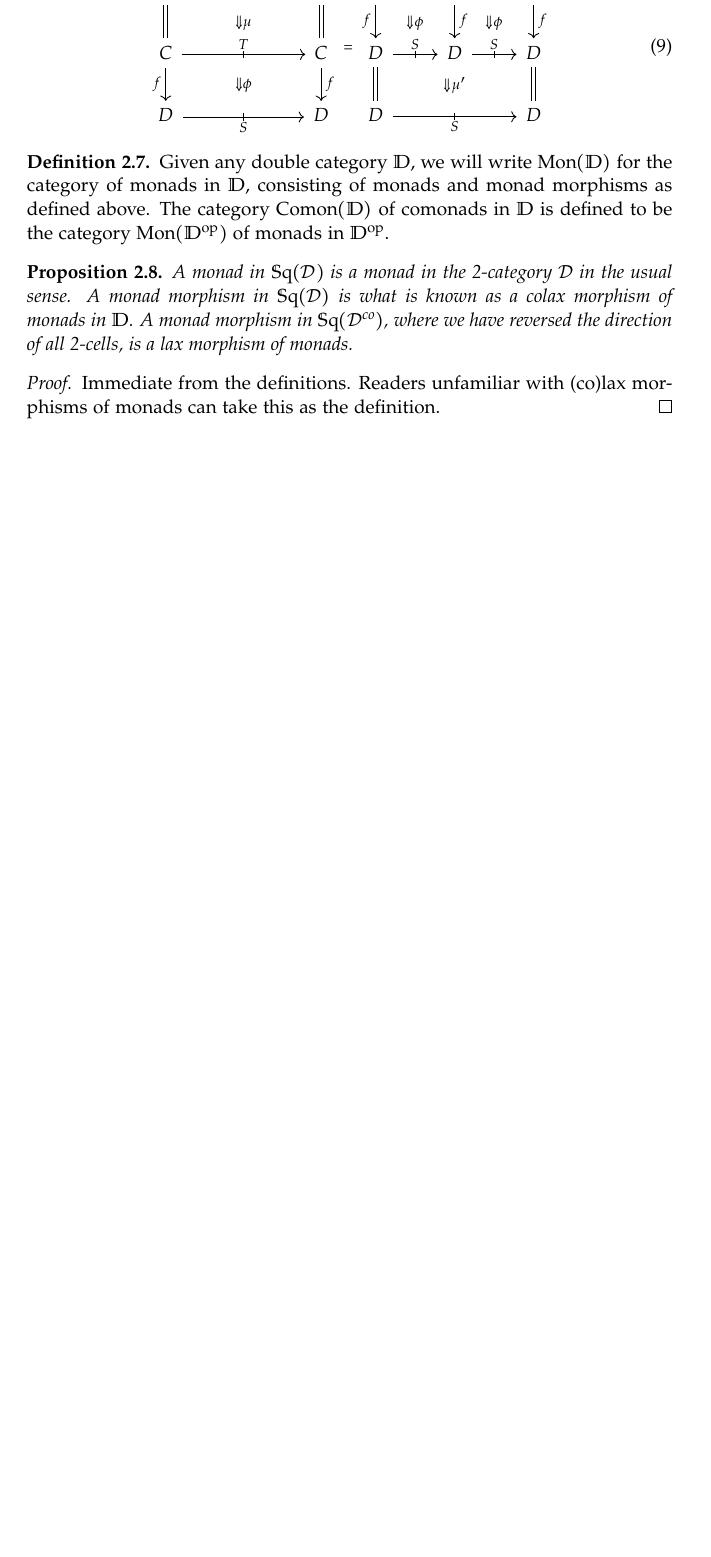
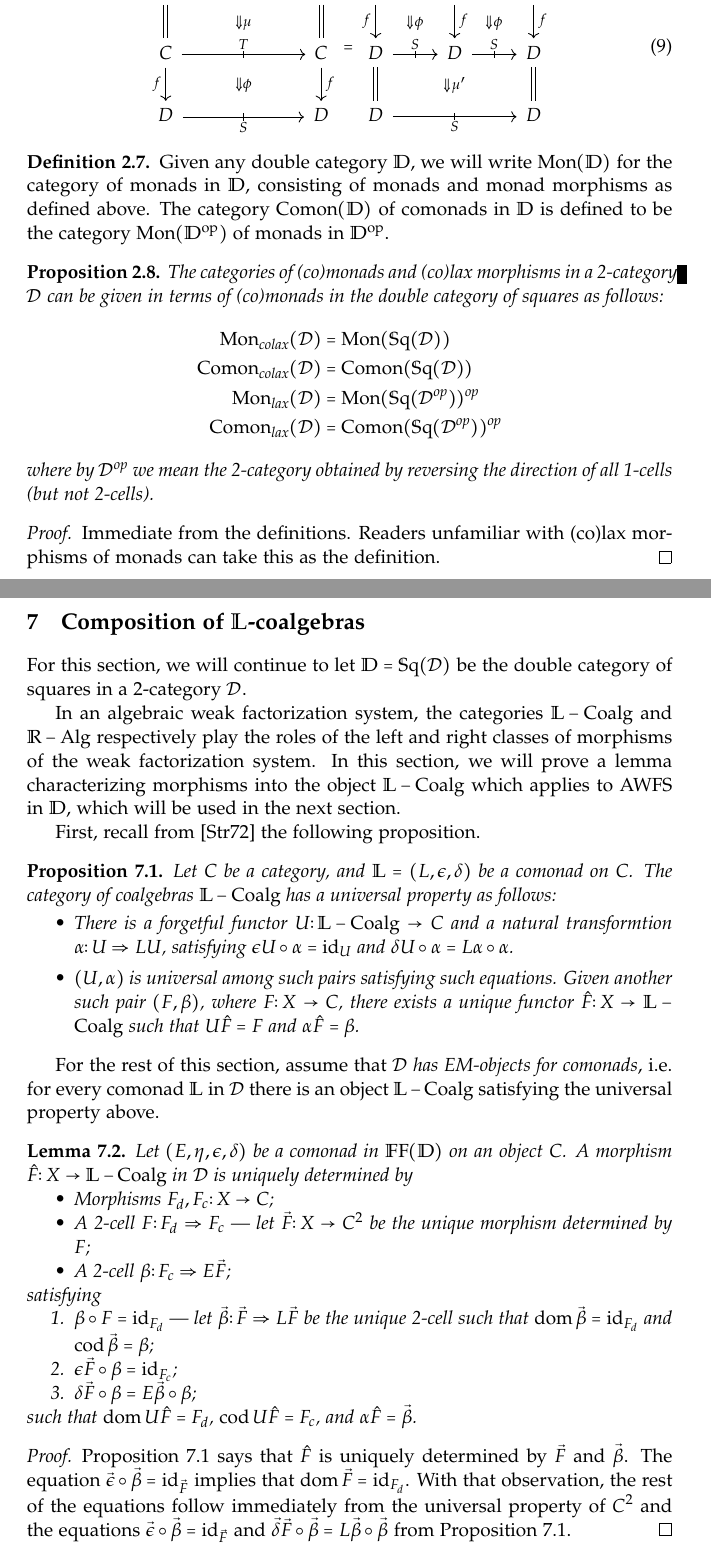
Before and after one commit to patrick-schultz/Thesis, a LaTeX thesis (Thesis.tex, which reads composition.tex, double.tex, preamble.tex): part of page 9 of 30 before the commit and two parts of pages 9 and 30 of 31 after it, the two joined at a grey line, cut so that both start at the same text, the shorter picture padded with empty space. Compiled offline with pdfLaTeX.

Commit message:
Started composition.tex
Started writing composition.tex, which will prove the alternate
characterization of AWFS involving composition of coalgebras.

Added a bit to several earlier sections to give necessary background on
monads.

```diff
--- /dev/null
+++ b/composition.tex
@@ -0,0 +1,38 @@
+% -*- root: thesis.tex -*-
+
+\chapter{Composition of $\mathbb{L}$-coalgebras}
+
+For this section, we will continue to let $\mathbb{D}=\Sq(\mathcal{D})$ be the double category of squares in a 2-category $\mathcal{D}$.
+
+In an algebraic weak factorization system, the categories $\mathbb{L}-\Coalg$ and $\mathbb{R}-\Alg$ respectively play the roles of the left and right classes of morphisms of the weak factorization system. In this section, we will prove a lemma characterizing morphisms into the object $\mathbb{L}-\Coalg$ which applies to AWFS in $\mathbb{D}$, which will be used in the next section.
+
+First, recall from \cite{street:ftm} the following proposition.
+
+\begin{proposition}\label{Prop:EMObject}
+	Let $C$ be a category, and $\mathbb{L}=(L,\epsilon,\delta)$ be a comonad on $C$. The category of coalgebras $\mathbb{L}-\Coalg$ has a universal property as follows:
+	\begin{itemize}
+	 	\item There is a forgetful functor $U\colon \mathbb{L}-\Coalg \to C$ and a natural transformtion $\alpha\colon U \Rightarrow LU$, satisfying $\epsilon U\circ\alpha = \id_U$ and $\delta U \circ \alpha = L\alpha\circ\alpha$.
+	 	\item $(U,\alpha)$ is universal among such pairs satisfying such equations. Given another such pair $(F,\beta)$, where $F\colon X\to C$, there exists a unique functor $\hat{F}\colon X\to \mathbb{L}-\Coalg$ such that $U\hat{F}=F$ and $\alpha\hat{F}=\beta$.
+	 \end{itemize}
+\end{proposition}
+
+For the rest of this section, assume that $\mathcal{D}$ \emph{has EM-objects for comonads}, i.e. for every comonad $\mathbb{L}$ in $\mathcal{D}$ there is an object $\mathbb{L}-\Coalg$ satisfying the universal property above.
+
+\begin{lemma}
+	Let $(E,\eta,\epsilon,\delta)$ be a comonad in $\FF{D}$ on an object $C$. A morphism $\hat{F}\colon X\to \mathbb{L}-\Coalg$ in $\mathcal{D}$ is uniquely determined by
+	\begin{compactitem}
+		\item Morphisms $F_d,F_c\colon X\to C$;
+		\item A 2-cell $F\colon F_d\Rightarrow F_c$ --- let $\vec{F}\colon X\to C^2$ be the unique morphism determined by $F$;
+		\item A 2-cell $\beta\colon F_c\Rightarrow E\vec{F}$;
+	\end{compactitem}
+	satisfying
+	\begin{compactenum}
+		\item $\beta\circ F=\id_{F_d}$ --- let $\vec{\beta}\colon\vec{F}\Rightarrow L\vec{F}$ be the unique 2-cell such that $\dom\vec{\beta}=\id_{F_d}$ and $\cod\vec{\beta}=\beta$;
+		\item $\epsilon\vec{F}\circ\beta = \id_{F_c}$;
+		\item $\delta\vec{F}\circ\beta = E\vec{\beta}\circ\beta$;
+	\end{compactenum}
+	such that $\dom U\hat{F}=F_d$, $\cod U\hat{F}=F_c$, and $\alpha\hat{F}=\vec{\beta}$.
+\end{lemma}
+\begin{proof}
+	Proposition~\ref{Prop:EMObject} says that $\hat{F}$ is uniquely determined by $\vec{F}$ and $\vec{\beta}$. The equation $\vec{\epsilon}\circ\vec{\beta}=\id_{\vec{F}}$ implies that $\dom\vec{F}=\id_{F_d}$. With that observation, the rest of the equations follow immediately from the universal property of $C^2$ and the equations $\vec{\epsilon}\circ\vec{\beta}=\id_{\vec{F}}$ and $\vec{\delta}\vec{F}\circ\vec{\beta} = L\vec{\beta}\circ\vec{\beta}$ from Proposition~\ref{Prop:EMObject}.
+\end{proof}
--- a/double.tex
+++ b/double.tex
@@ -296,11 +296,18 @@ and
 \end{equation}
 
 \begin{definition}
-	Given any double category $\mathbb{D}$, we will write $\mathrm{Mon}(\mathbb{D})$ for the category of monads in $\mathbb{D}$, consisting of monads and monad morphisms as defined above. The category $\mathrm{Comon}(\mathbb{D})$ of comonads in $\mathbb{D}$ is defined to be the category $\mathrm{Mon}(\mathbb{D}^{\text{op}})$ of monads in $\mathbb{D}^{\text{op}}$.
+	Given any double category $\mathbb{D}$, we will write $\Mon(\mathbb{D})$ for the category of monads in $\mathbb{D}$, consisting of monads and monad morphisms as defined above. The category $\Comon(\mathbb{D})$ of comonads in $\mathbb{D}$ is defined to be the category $\Mon(\mathbb{D}^{\text{op}})$ of monads in $\mathbb{D}^{\text{op}}$.
 \end{definition}
 
 \begin{proposition}
-	A monad in $\mathbb{S}\mathrm{q}(\mathcal{D})$ is a monad in the 2-category $\mathcal{D}$ in the usual sense. A monad morphism in $\mathbb{S}\mathrm{q}(\mathcal{D})$ is what is known as a colax morphism of monads in $\mathbb{D}$. A monad morphism in $\mathbb{S}\mathrm{q}(\mathcal{D}^{\text{co}})$, where we have reversed the direction of all 2-cells, is a lax morphism of monads.
+	The categories of (co)monads and (co)lax morphisms in a 2-category $\mathcal{D}$ can be given in terms of (co)monads in the double category of squares as follows:
+	\begin{align*}
+		\Mon_{\text{colax}}(\mathcal{D}) &= \Mon(\Sq(\mathcal{D})) \\
+		\Comon_{\text{colax}}(\mathcal{D}) &= \Comon(\Sq(\mathcal{D})) \\
+		\Mon_{\text{lax}}(\mathcal{D}) &= \Mon(\Sq(\mathcal{D}^{\text{op}}))^{\text{op}} \\
+		\Comon_{\text{lax}}(\mathcal{D}) &= \Comon(\Sq(\mathcal{D}^{\text{op}}))^{\text{op}}
+	\end{align*}
+	where by $\mathcal{D}^{\text{op}}$ we mean the 2-category obtained by reversing the direction of all 1-cells (but not 2-cells).
 \end{proposition}
 \begin{proof}
 	Immediate from the definitions. Readers unfamiliar with (co)lax morphisms of monads can take this as the definition.
--- a/preamble.tex
+++ b/preamble.tex
@@ -5,6 +5,7 @@
 \usepackage[T1]{fontenc}
 \usepackage[sc]{mathpazo}
 \usepackage{MnSymbol}
+\usepackage{paralist}
 \usepackage{tikz, tikz-cd}
 \usetikzlibrary{decorations.markings}
 \linespread{1.05}
@@ -38,6 +39,11 @@
 \newcommand{\cat}[1]{\mathcal{#1}}
 \newcommand{\btwo}{\mathbf{2}}
 \newcommand{\FF}[1]{\mathbb{F}\mathrm{F}(\mathbb{#1})}
+\newcommand{\Mon}{\mathrm{Mon}}
+\newcommand{\Comon}{\mathrm{Comon}}
+\newcommand{\Sq}{\mathbb{S}\mathrm{q}}
+\newcommand{\Alg}{\mathrm{Alg}}
+\newcommand{\Coalg}{\mathrm{Coalg}}
 
 \newcommand{\twocell}[3][]{\arrow[draw=none,to path={(dom#2.center)--(cod#2.center)\tikztonodes}]{}[anchor=center,#1]{\Downarrow #3}}
 \newcommand{\twocellalt}[3][]{\arrow[draw=none,to path={(dom#2.center)--(cod#2.center)\tikztonodes}]{}[anchor=center,#1]{#3}}
```
Also changed, not shown: Thesis.tex (+1 -0 lines), awfs.tex (+1 -3 lines), func-fact.tex (+39 -0 lines), wfs.tex (+1 -1 lines), thesis.pdf, double.tex (2 more changed lines).
